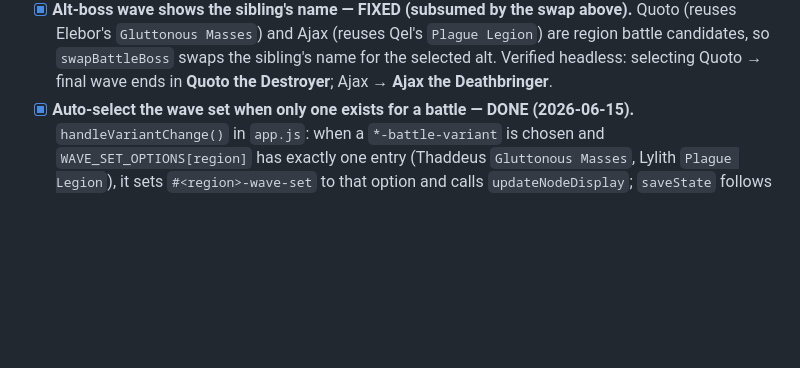
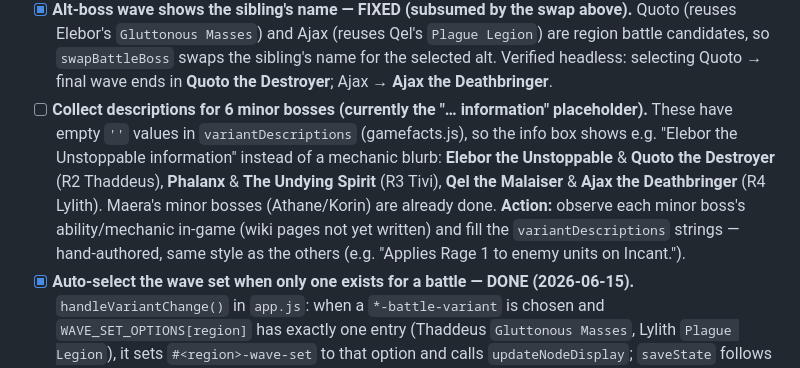
Before and after one commit to mashpanic/sstracker, a Markdown page: CLAUDE.md, the part around the change. Drawn GitHub-style; blank space fills up the shorter version.

Commit message:
TODO: collect descriptions for the 6 undescribed minor bosses
Elebor/Quoto (R2), Phalanx/Undying Spirit (R3), Qel/Ajax (R4) have empty
variantDescriptions strings, so the info box shows the "<name>
information" placeholder. Recorded a TODO to observe their mechanics
in-game and fill the gamefacts.js strings.

Co-Authored-By: Claude Opus 4.8 <noreply@anthropic.com>

```diff
--- a/CLAUDE.md
+++ b/CLAUDE.md
@@ -204,6 +204,7 @@ Goal: replace the `'Waves: TBD'` placeholders in `index.html` with the wave comp
 - [x] **Quoto (R2) and Ajax (R4) resolved.** Both are alternate bosses that **reuse their sibling's wave set** (Quoto↔Elebor, Ajax↔Qel) — no separate wave scenario, by design. Their **boss stat data is present in `roster.json`** (`…R2_TrainBoss_Titanskin` / `…R4_TrainBoss_EmberGranter`). `Gluttonous Masses` covers both R2 battle scenarios. See the Game knowledge "Alternate bosses" note.
 - [x] **Minor boss ↔ wave set not a fixed pairing — display FIXED (2026-06-15).** Boss and wave set are chosen independently (verified for R3: either Phalanx or The Undying Spirit can front either Harassing Snipers or Rabble-Rousers). The wave-set string used to bake in whichever minor boss the extractor found, so a mismatched (or alt-boss) combo showed the wrong boss. Fix: `swapBattleBoss(waves, region, variant)` in `app.js` replaces the baked region candidate (from `VARIANT_OPTIONS['<region>-battle-variant']`) with the actually-selected battle variant, applied in `getDisplayText`'s battle branch. Now any boss×wave-set combination renders the correct boss. Verified headless: Maera+Korin on Athane's `Dutiful Sentinels` → shows Korin; alt bosses below also fixed. **Still optional/open:** (a) confirm the boss×wave-set independence for R1/R2/R4 against wiki/play (display is already correct regardless); (b) the `mt2_emit_wave_descriptions.py` pairing dicts and the Game-knowledge tables still describe a 1:1 pairing — informational only now, but could be reworded.
 - [x] **Alt-boss wave shows the sibling's name — FIXED (subsumed by the swap above).** Quoto (reuses Elebor's `Gluttonous Masses`) and Ajax (reuses Qel's `Plague Legion`) are region battle candidates, so `swapBattleBoss` swaps the sibling's name for the selected alt. Verified headless: selecting Quoto → final wave ends in **Quoto the Destroyer**; Ajax → **Ajax the Deathbringer**.
+- [ ] **Collect descriptions for 6 minor bosses (currently the "… information" placeholder).** These have empty `''` values in `variantDescriptions` (gamefacts.js), so the info box shows e.g. "Elebor the Unstoppable information" instead of a mechanic blurb: **Elebor the Unstoppable** & **Quoto the Destroyer** (R2 Thaddeus), **Phalanx** & **The Undying Spirit** (R3 Tivi), **Qel the Malaiser** & **Ajax the Deathbringer** (R4 Lylith). Maera's minor bosses (Athane/Korin) are already done. **Action:** observe each minor boss's ability/mechanic in-game (wiki pages not yet written) and fill the `variantDescriptions` strings — hand-authored, same style as the others (e.g. "Applies Rage 1 to enemy units on Incant.").
 - [x] **Auto-select the wave set when only one exists for a battle — DONE (2026-06-15).** `handleVariantChange()` in `app.js`: when a `*-battle-variant` is chosen and `WAVE_SET_OPTIONS[region]` has exactly one entry (Thaddeus `Gluttonous Masses`, Lylith `Plague Legion`), it sets `#<region>-wave-set` to that option and calls `updateNodeDisplay`; `saveState` follows via the existing flow. Judged by region option count, not per boss. Verified headless: picking Quoto auto-selects Gluttonous Masses; Ajax auto-selects Plague Legion.
 - [ ] **`Gluttonous Masses` has two extract layouts; the app only shows one.** R2's Thaddeus battle has two scenarios in `waves.json` — `R2_Battle_TroopBuffFeed` and `R2_Battle_TroopTitanskin` — with **different trash**, but `WAVESET_TO_SCENARIO` maps the single `Gluttonous Masses` wave-set name only to `TroopBuffFeed`. So the app never renders the Titanskin layout. This matters for data: **base `Fleshfruit` at O3 appears only in `TroopTitanskin`** (BuffFeed has upgraded to `Mother's Fleshfruit` by O3) — Titanskin O3 wave 4 = `Mother's Zealot, Mother's Glutmass, Fleshfruit`. **The layout is independent of the boss** (video confirms Quoto at O3 ran the *BuffFeed* layout), so it **cannot** be tied to the selected battle variant. **Open question (watching, 2026-06-15):** `TroopTitanskin` may be **deprecated / never spawned** — present in the data but unused, like the `Mother's Spearman` / `Mother's Terrifying Amalgam` roster-only enemies. So far every observed R2 battle (incl. Quoto) has been the BuffFeed layout. **If Titanskin is confirmed unused:** base `Fleshfruit` O3 is uncollectable → mark its CSV cell `-`, the app showing only BuffFeed is correct (close this TODO, no UI change). **If Titanskin does appear:** surface both layouts (sub-layout toggle for Gluttonous Masses, or list both). (Same two-extracts-per-wave-set shape; also check whether other wave sets have a hidden second layout.)
 - [x] **`WAVE_SET_DESCRIPTIONS` + `BOSS_WAVE_DESCRIPTIONS` filled — DONE** via `extraction/mt2_emit_wave_descriptions.py --write gamedata.js` (generated from `out/waves.json`, not hand-transcribed). Each entry renders one wave per line (`<br>`-separated), e.g. `① Zephyrite, Zephyrite, Zephyrite, Mother's Flautist` … `⑥ Maera the Dutiful, …` — circled wave number prefix, every enemy listed individually (no count consolidation). The scenario↔variant pairings live in that script's two mapping dicts. **Re-run it after `mt2_extract_waves.py`** to refresh.
```
